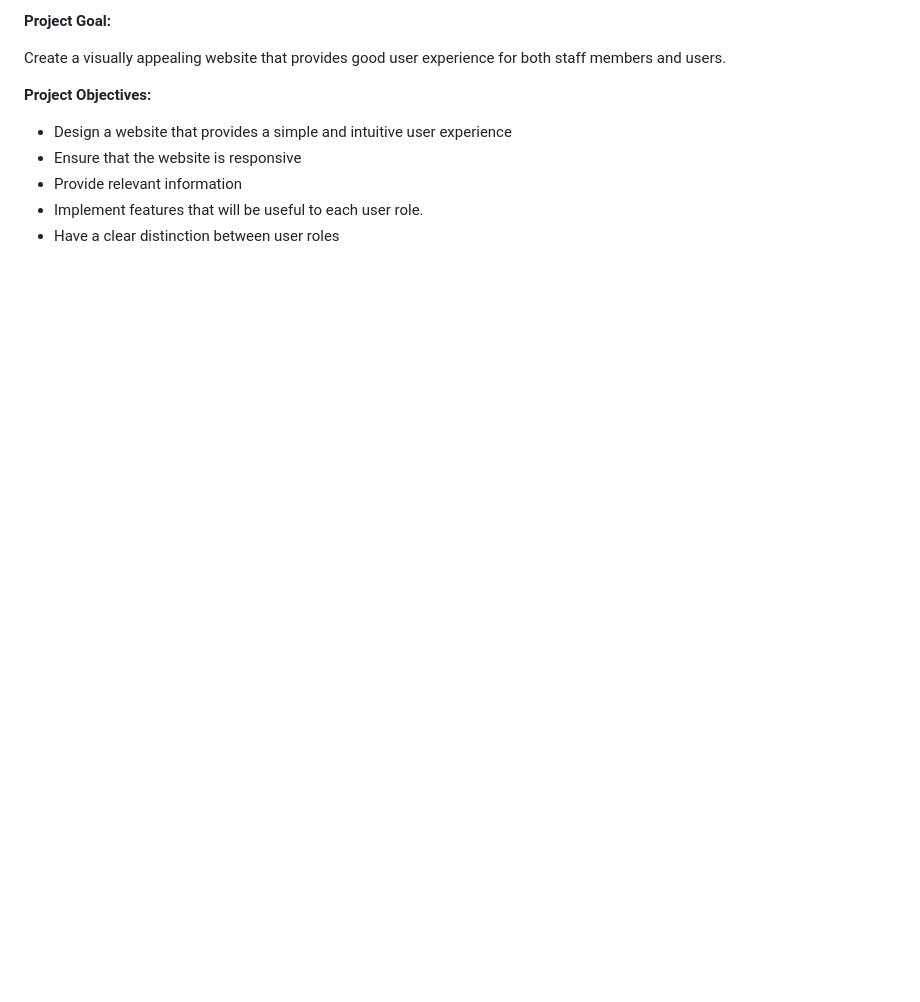
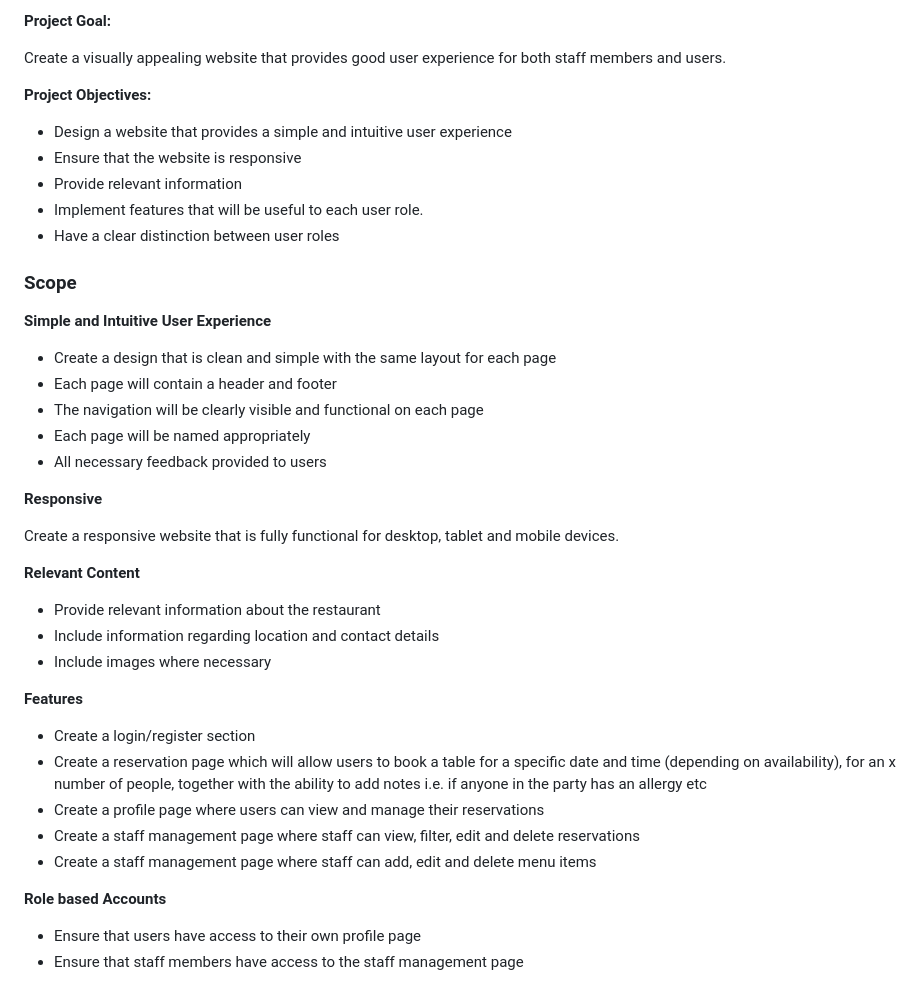
Before and after one commit to MichelleBritton/pasture, a Markdown page: README.md, the part around the change. Drawn GitHub-style; blank space fills up the shorter version.

Commit message:
Add Scope

```diff
--- a/README.md
+++ b/README.md
@@ -100,3 +100,36 @@ Create a visually appealing website that provides good user experience for both
 - Provide relevant information
 - Implement features that will be useful to each user role.
 - Have a clear distinction between user roles
+
+### Scope
+
+**Simple and Intuitive User Experience**
+
+- Create a design that is clean and simple with the same layout for each page
+- Each page will contain a header and footer
+- The navigation will be clearly visible and functional on each page
+- Each page will be named appropriately
+- All necessary feedback provided to users
+
+**Responsive**
+
+Create a responsive website that is fully functional for desktop, tablet and mobile devices.
+
+**Relevant Content**
+
+- Provide relevant information about the restaurant
+- Include information regarding location and contact details
+- Include images where necessary
+
+**Features**
+
+- Create a login/register section
+- Create a reservation page which will allow users to book a table for a specific date and time (depending on availability), for an x number of people, together with the ability to add notes i.e. if anyone in the party has an allergy etc
+- Create a profile page where users can view and manage their reservations
+- Create a staff management page where staff can view, filter, edit and delete reservations
+- Create a staff management page where staff can add, edit and delete menu items
+
+**Role based Accounts**
+
+- Ensure that users have access to their own profile page
+- Ensure that staff members have access to the staff management page
```
